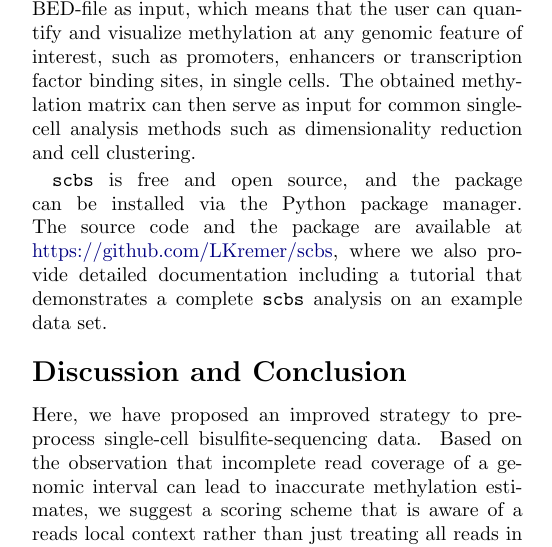
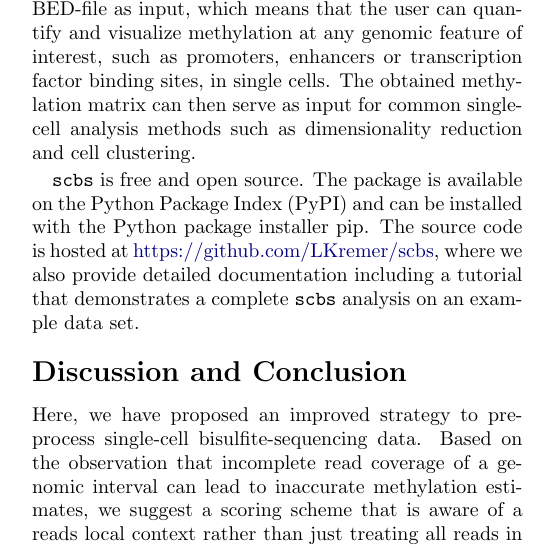
Before and after one commit to anders-biostat/scbs-paper, a LaTeX document (paper.tex): part of one column of page 6 of 9, cut so that both start at the same text. Compiled offline with pdfLaTeX.

Commit message:
mention PyPI

```diff
--- a/paper.tex
+++ b/paper.tex
@@ -229,7 +229,9 @@ In brief, we store methylation of each chromosome in a matrix where each column
 
 After quality control, the user has access to the genome-wide VMR detection approach described above via \texttt{scbs scan}. This produces a BED file that lists the genome coordinates of VMRs. To finally obtain a methylation matrix analogous to a scRNA-seq count matrix, this BED file can be used as input for \texttt{scbs matrix}, which quantifies methylation at genomic intervals in all cells. The command produces both the percentage of methylated CpG sites, as well as our proposed methylation measure (shrunken mean of the residuals) that is more robust to variation in sequencing coverage or stochastic differences in read position between cells. We note that both \texttt{matrix} and \texttt{profile} accept any valid BED-file as input, which means that the user can quantify and visualize methylation at any genomic feature of interest, such as promoters, enhancers or transcription factor binding sites, in single cells. The obtained methylation matrix can then serve as input for common single-cell analysis methods such as dimensionality reduction and cell clustering.
 
-\texttt{scbs} is free and open source, and the package can be installed via the Python package manager. The source code and the package are available at \href{https://github.com/LKremer/scbs}{https://github.com/LKremer/scbs}, where we also provide detailed documentation including a tutorial that demonstrates a complete \texttt{scbs} analysis on an example data set.
+\texttt{scbs} is free and open source.
+The package is available on the Python Package Index (PyPI) and can be installed with the Python package installer pip.
+The source code is hosted at \href{https://github.com/LKremer/scbs}{https://github.com/LKremer/scbs}, where we also provide detailed documentation including a tutorial that demonstrates a complete \texttt{scbs} analysis on an example data set.
 
 
 
```
